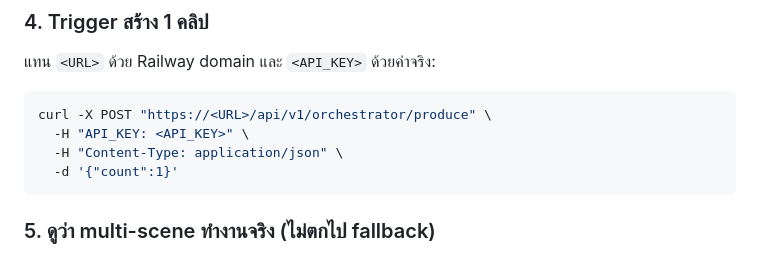
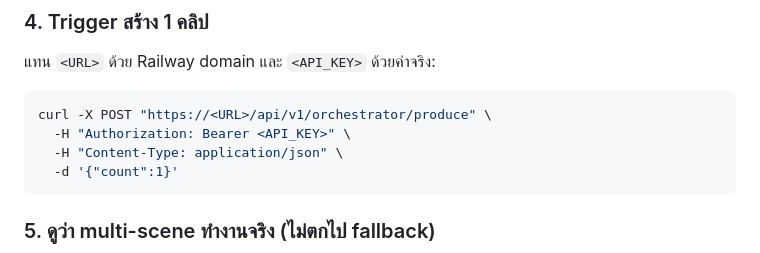
Before and after one commit to JaoChai/video-fb, a Markdown page: docs/runbook-apply-migrations-and-test-clip.md, the part around the change. Rendered like a GitHub page.

Commit message:
docs: fix runbook auth header to Authorization: Bearer (verified against live API)
Co-Authored-By: Claude Opus 4.8 (1M context) <noreply@anthropic.com>

````diff
--- a/docs/runbook-apply-migrations-and-test-clip.md
+++ b/docs/runbook-apply-migrations-and-test-clip.md
@@ -34,7 +34,7 @@ HYPERFRAMES_MULTI_SCENE=true
 แทน `<URL>` ด้วย Railway domain และ `<API_KEY>` ด้วยค่าจริง:
 ```bash
 curl -X POST "https://<URL>/api/v1/orchestrator/produce" \
-  -H "API_KEY: <API_KEY>" \
+  -H "Authorization: Bearer <API_KEY>" \
   -H "Content-Type: application/json" \
   -d '{"count":1}'
 ```
````
